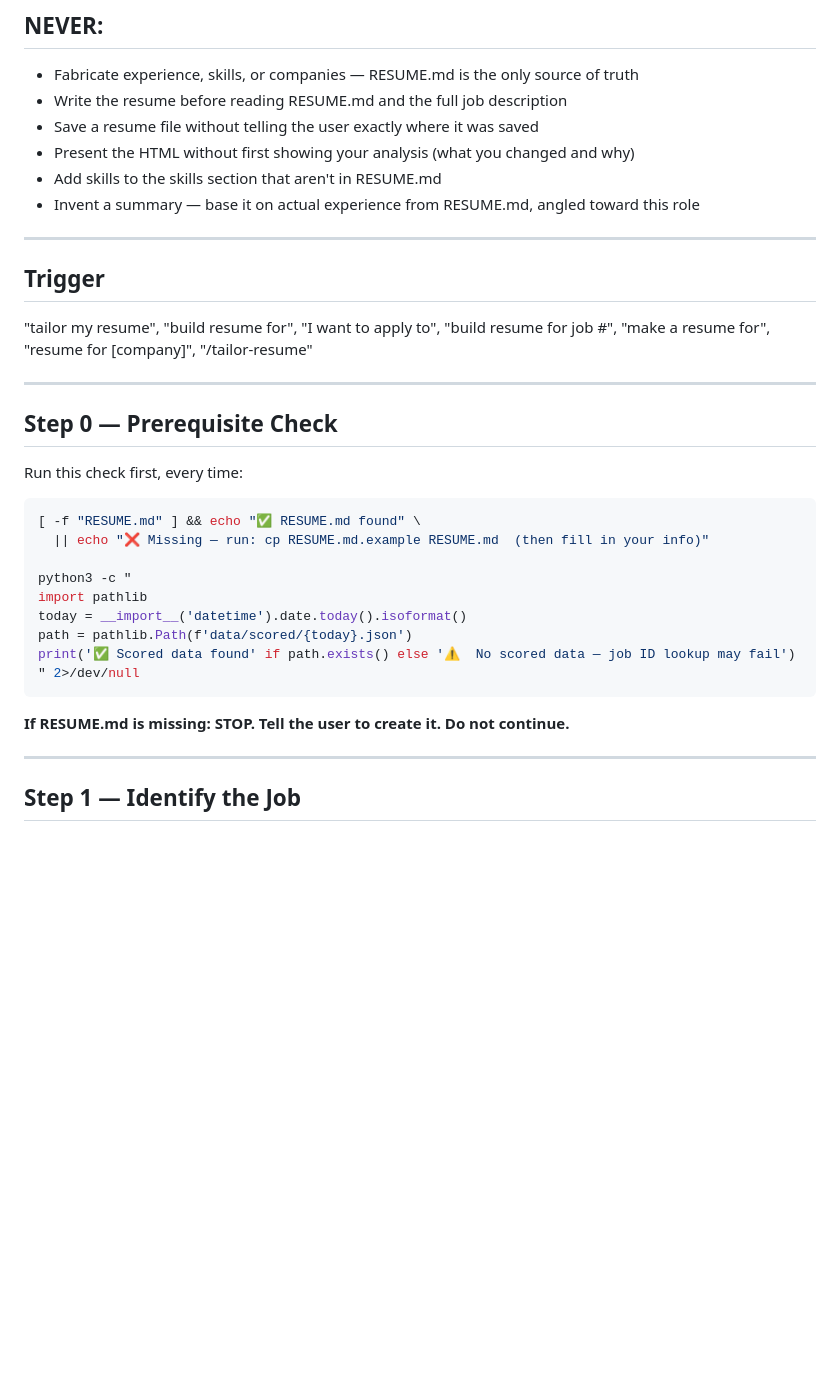
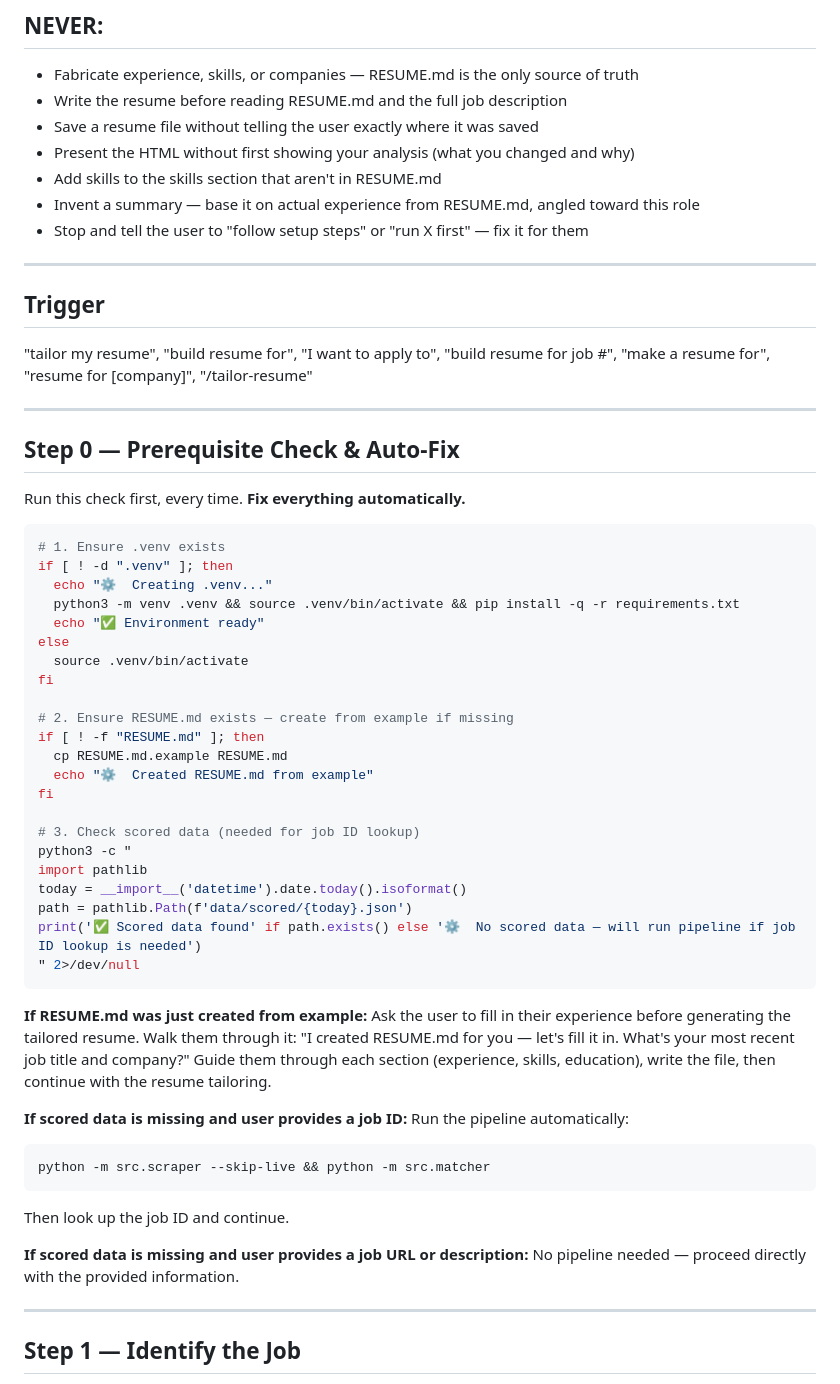
Before and after one commit to adityamujumdar/job-finder, a Markdown page: tailor-resume/SKILL.md, the part around the change. GitHub-like rendering; blank space fills up the shorter version.

````diff
--- a/tailor-resume/SKILL.md
+++ b/tailor-resume/SKILL.md
@@ -38,6 +38,7 @@ in a cover letter that you've worked with similar orchestration tools" is better
 - Present the HTML without first showing your analysis (what you changed and why)
 - Add skills to the skills section that aren't in RESUME.md
 - Invent a summary — base it on actual experience from RESUME.md, angled toward this role
+- Stop and tell the user to "follow setup steps" or "run X first" — fix it for them
 
 ---
 
@@ -47,23 +48,44 @@ in a cover letter that you've worked with similar orchestration tools" is better
 
 ---
 
-## Step 0 — Prerequisite Check
+## Step 0 — Prerequisite Check & Auto-Fix
 
-Run this check first, every time:
+Run this check first, every time. **Fix everything automatically.**
 
 ```bash
-[ -f "RESUME.md" ] && echo "✅ RESUME.md found" \
-  || echo "❌ Missing — run: cp RESUME.md.example RESUME.md  (then fill in your info)"
+# 1. Ensure .venv exists
+if [ ! -d ".venv" ]; then
+  echo "⚙️  Creating .venv..."
+  python3 -m venv .venv && source .venv/bin/activate && pip install -q -r requirements.txt
+  echo "✅ Environment ready"
+else
+  source .venv/bin/activate
+fi
 
+# 2. Ensure RESUME.md exists — create from example if missing
+if [ ! -f "RESUME.md" ]; then
+  cp RESUME.md.example RESUME.md
+  echo "⚙️  Created RESUME.md from example"
+fi
+
+# 3. Check scored data (needed for job ID lookup)
 python3 -c "
 import pathlib
 today = __import__('datetime').date.today().isoformat()
 path = pathlib.Path(f'data/scored/{today}.json')
-print('✅ Scored data found' if path.exists() else '⚠️  No scored data — job ID lookup may fail')
+print('✅ Scored data found' if path.exists() else '⚙️  No scored data — will run pipeline if job ID lookup is needed')
 " 2>/dev/null
 ```
 
-**If RESUME.md is missing: STOP. Tell the user to create it. Do not continue.**
+**If RESUME.md was just created from example:** Ask the user to fill in their experience before generating the tailored resume. Walk them through it: "I created RESUME.md for you — let's fill it in. What's your most recent job title and company?" Guide them through each section (experience, skills, education), write the file, then continue with the resume tailoring.
+
+**If scored data is missing and user provides a job ID:** Run the pipeline automatically:
+```bash
+python -m src.scraper --skip-live && python -m src.matcher
+```
+Then look up the job ID and continue.
+
+**If scored data is missing and user provides a job URL or description:** No pipeline needed — proceed directly with the provided information.
 
 ---
 
````
Also changed, not shown: classify-jobs/SKILL.md (+32 -5 lines), jobhunter/SKILL.md (+36 -12 lines).
